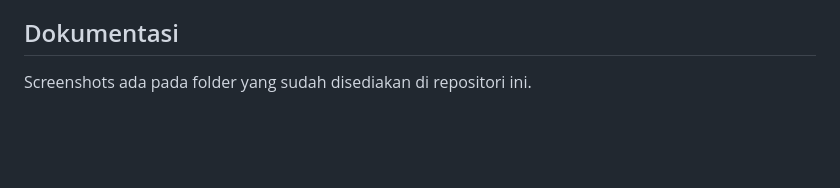
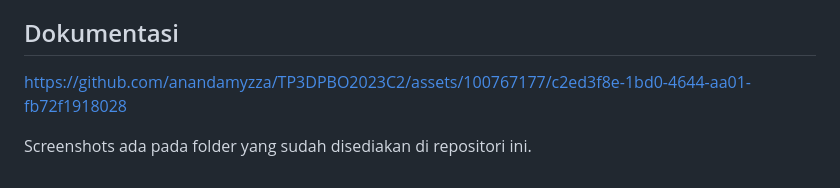
Before and after one commit to anandamyzza/TP3DPBO2023, a Markdown page: README.md, the part around the change. Drawn GitHub-style; blank space fills up the shorter version.

Commit message:
tp3dpbo@anandamyzza.2023

```diff
--- a/README.md
+++ b/README.md
@@ -27,5 +27,6 @@ Terdapat tiga tabel pada database di program ini, yaitu:
 5. Pada halaman **Home**, pengguna bisa menekan album yang ada dan pengguna akan diarahkan ke halaman detail album yang dipilih. Pada halaman ini, pengguna bisa menghapus dan mengubah data album yang dipilih. Saat pengguna menekan tombol **Edit**, pengguna akan dihadapkan dengan halaman form agar pengguna bisa mengubah data album yang dipilih.
 
 ## Dokumentasi
+https://github.com/anandamyzza/TP3DPBO2023C2/assets/100767177/c2ed3f8e-1bd0-4644-aa01-fb72f1918028
 
 Screenshots ada pada folder yang sudah disediakan di repositori ini.
```
